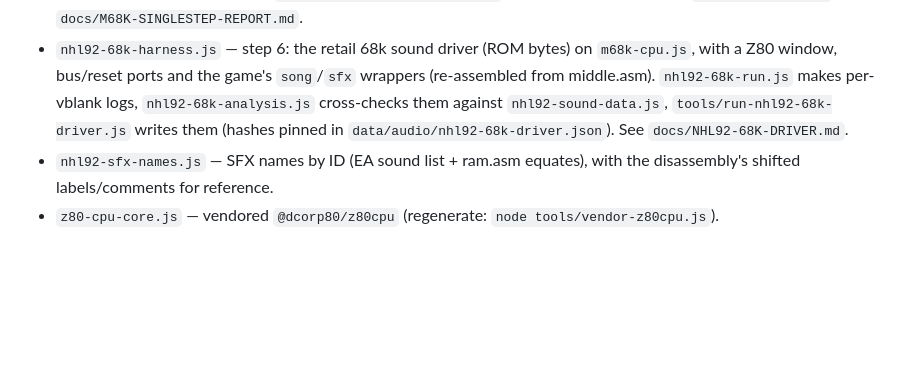
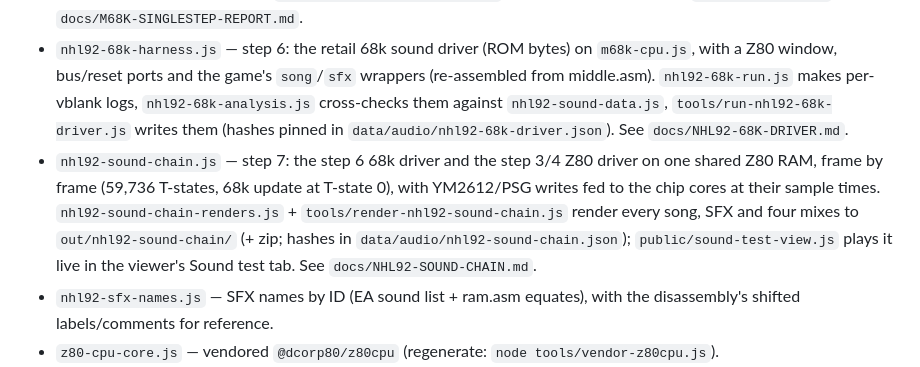
Before and after one commit to abdulahmad/NHL9XStudio, a Markdown page: lib/audio/README.md, the part around the change. Rendered like a GitHub page; blank space fills up the shorter version.

Commit message:
Document the step-7 sound chain: frame model, checks, findings, gaps
Co-authored-by: abdulahmad <abdulahmad@users.noreply.github.com>

```diff
--- a/lib/audio/README.md
+++ b/lib/audio/README.md
@@ -7,6 +7,7 @@ Genesis (AUD-0 / AUD-1):
 - `preview-render.js` — Node/browser PCM preview (RMS-testable without Web Audio).
 - `m68k-cpu.js` — 68000 interpreter (no dependencies, no cycle timing) for running the retail 68k sound driver. Validated against SingleStepTests 680x0 (`node test/m68k-singlestep.js`, downloads the suite); see `docs/M68K-CORE.md` and `docs/M68K-SINGLESTEP-REPORT.md`.
 - `nhl92-68k-harness.js` — step 6: the retail 68k sound driver (ROM bytes) on `m68k-cpu.js`, with a Z80 window, bus/reset ports and the game's `song`/`sfx` wrappers (re-assembled from middle.asm). `nhl92-68k-run.js` makes per-vblank logs, `nhl92-68k-analysis.js` cross-checks them against `nhl92-sound-data.js`, `tools/run-nhl92-68k-driver.js` writes them (hashes pinned in `data/audio/nhl92-68k-driver.json`). See `docs/NHL92-68K-DRIVER.md`.
+- `nhl92-sound-chain.js` — step 7: the step 6 68k driver and the step 3/4 Z80 driver on one shared Z80 RAM, frame by frame (59,736 T-states, 68k update at T-state 0), with YM2612/PSG writes fed to the chip cores at their sample times. `nhl92-sound-chain-renders.js` + `tools/render-nhl92-sound-chain.js` render every song, SFX and four mixes to `out/nhl92-sound-chain/` (+ zip; hashes in `data/audio/nhl92-sound-chain.json`); `public/sound-test-view.js` plays it live in the viewer's Sound test tab. See `docs/NHL92-SOUND-CHAIN.md`.
 - `nhl92-sfx-names.js` — SFX names by ID (EA sound list + ram.asm equates), with the disassembly's shifted labels/comments for reference.
 - `z80-cpu-core.js` — vendored `@dcorp80/z80cpu` (regenerate: `node tools/vendor-z80cpu.js`).
 - `ym2612.js` — YM2612 register bus (Z80 / harness).
```
Also changed, not shown: docs/NHL92-SOUND-CHAIN.md (added, +121 -0 lines).
